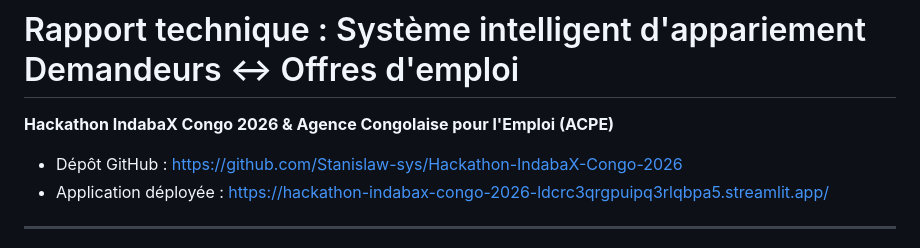
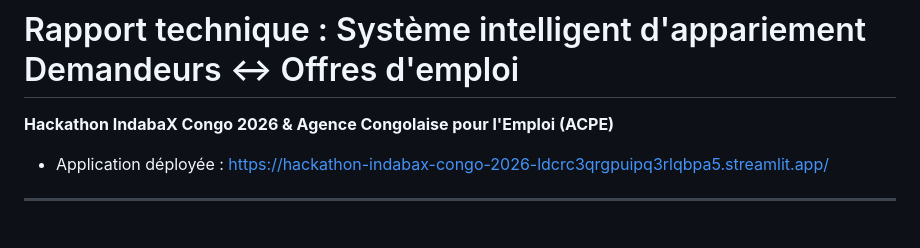
Before and after one commit to Stanislaw-sys/INDABA-CONGO-2026, a Markdown page: RAPPORT.md, the part around the change. Drawn GitHub-style.

Commit message:
Update project links in RAPPORT.md

```diff
--- a/RAPPORT.md
+++ b/RAPPORT.md
@@ -2,7 +2,6 @@
 
 **Hackathon IndabaX Congo 2026 & Agence Congolaise pour l'Emploi (ACPE)**
 
-- Dépôt GitHub : https://github.com/Stanislaw-sys/Hackathon-IndabaX-Congo-2026
 - Application déployée : https://hackathon-indabax-congo-2026-ldcrc3qrgpuipq3rlqbpa5.streamlit.app/
 
 ---
```
